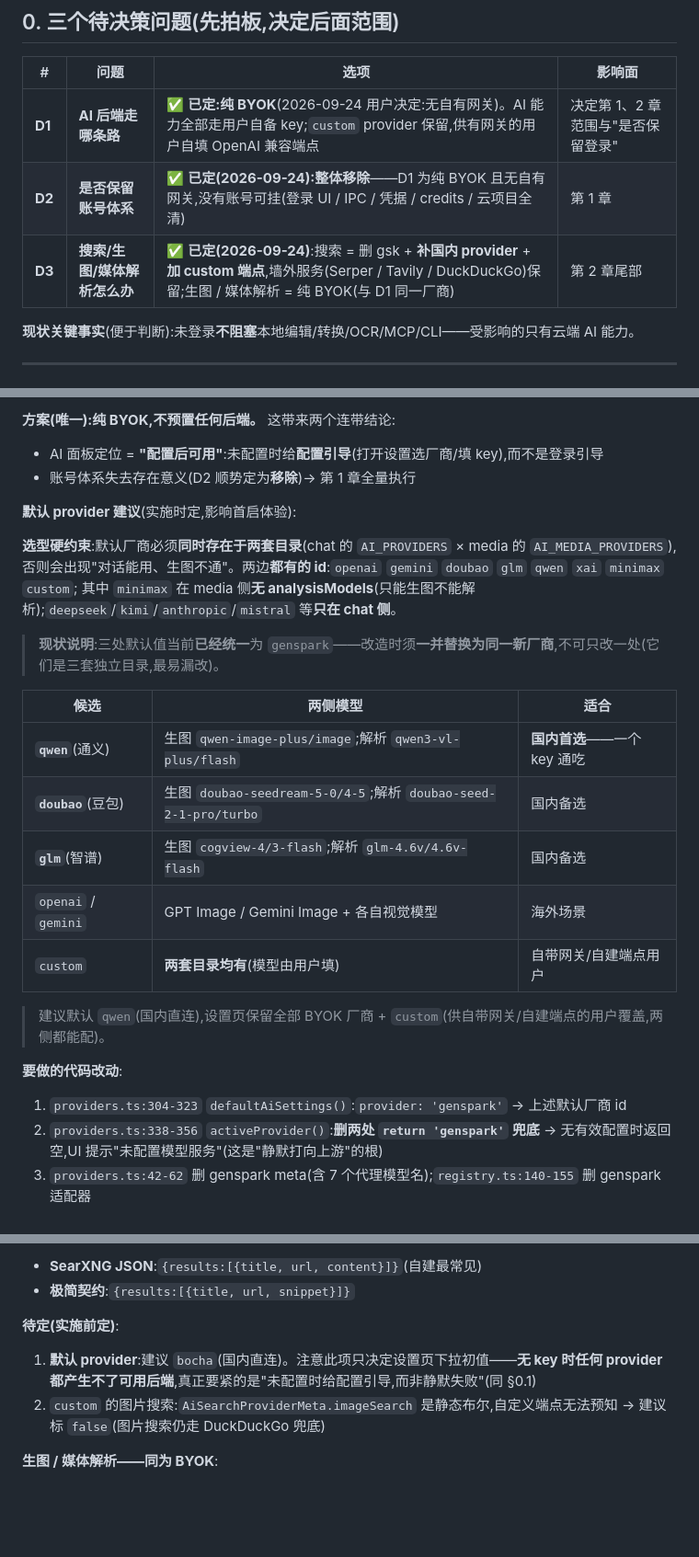
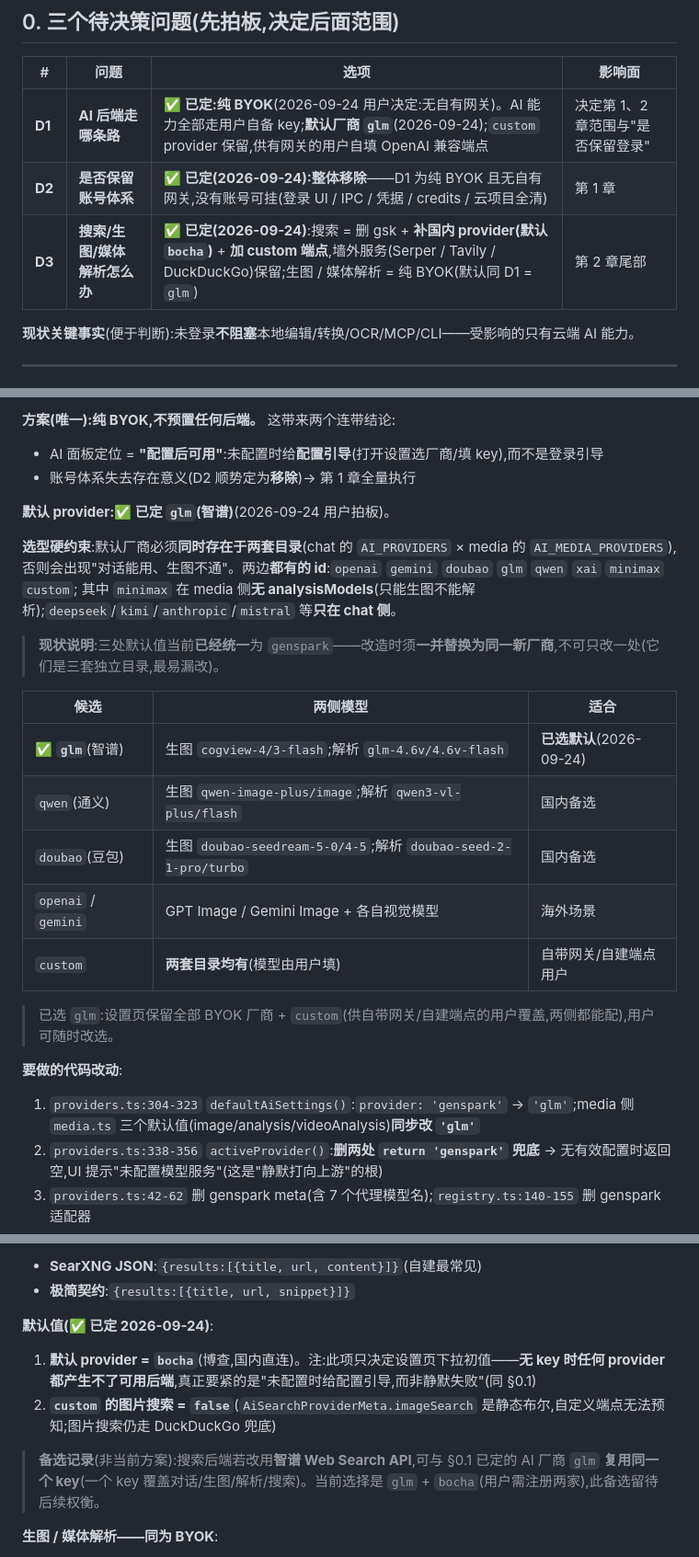
Before and after one commit to hackeris/SotaOffice, a Markdown page: docs/SOTA_RELEASE_TODO.md, 3 parts joined by grey strips. Shown at 92% size. Rendered like a GitHub page; blank space fills up the shorter version.

Commit message:
docs: 三个默认值拍板——AI 厂商 glm、搜索 provider bocha、custom 图片搜索 false
- §0 状态行:D1 补"默认厂商 glm"、D3 补"默认搜索 provider bocha"
- §0.1:默认 provider 段落由"建议(实施时定)"改为已定 glm;候选表 glm 行标为已选;
  改动 1 明确为 'glm' 并补 media 侧三个默认值同步
- §0.2:待定段改为已定(bocha / imageSearch=false);保留智谱搜索作备选记录
  (可与 glm 复用同一 key,当前方案为 glm+bocha 两家注册)

```diff
--- a/docs/SOTA_RELEASE_TODO.md
+++ b/docs/SOTA_RELEASE_TODO.md
@@ -11,9 +11,9 @@
 
 | # | 问题 | 选项 | 影响面 |
 |---|---|---|---|
-| **D1** | **AI 后端走哪条路** | ✅ **已定:纯 BYOK**(2026-09-24 用户决定:无自有网关)。AI 能力全部走用户自备 key;`custom` provider 保留,供有网关的用户自填 OpenAI 兼容端点 | 决定第 1、2 章范围与"是否保留登录" |
+| **D1** | **AI 后端走哪条路** | ✅ **已定:纯 BYOK**(2026-09-24 用户决定:无自有网关)。AI 能力全部走用户自备 key;**默认厂商 `glm`**(2026-09-24);`custom` provider 保留,供有网关的用户自填 OpenAI 兼容端点 | 决定第 1、2 章范围与"是否保留登录" |
 | **D2** | **是否保留账号体系** | ✅ **已定(2026-09-24):整体移除**——D1 为纯 BYOK 且无自有网关,没有账号可挂(登录 UI / IPC / 凭据 / credits / 云项目全清) | 第 1 章 |
-| **D3** | **搜索/生图/媒体解析怎么办** | ✅ **已定(2026-09-24)**:搜索 = 删 gsk + **补国内 provider** + **加 custom 端点**,墙外服务(Serper / Tavily / DuckDuckGo)保留;生图 / 媒体解析 = 纯 BYOK(与 D1 同一厂商) | 第 2 章尾部 |
+| **D3** | **搜索/生图/媒体解析怎么办** | ✅ **已定(2026-09-24)**:搜索 = 删 gsk + **补国内 provider(默认 `bocha`)** + **加 custom 端点**,墙外服务(Serper / Tavily / DuckDuckGo)保留;生图 / 媒体解析 = 纯 BYOK(默认同 D1 = `glm`) | 第 2 章尾部 |
 
 **现状关键事实**(便于判断):未登录**不阻塞**本地编辑/转换/OCR/MCP/CLI——受影响的只有云端 AI 能力。
 
@@ -29,7 +29,7 @@
 - AI 面板定位 = **"配置后可用"**:未配置时给**配置引导**(打开设置选厂商/填 key),而不是登录引导
 - 账号体系失去存在意义(D2 顺势定为**移除**)→ 第 1 章全量执行
 
-**默认 provider 建议**(实施时定,影响首启体验):
+**默认 provider:✅ 已定 `glm`(智谱)**(2026-09-24 用户拍板)。
 
 **选型硬约束**:默认厂商必须**同时存在于两套目录**(chat 的 `AI_PROVIDERS` × media 的 `AI_MEDIA_PROVIDERS`),
 否则会出现"对话能用、生图不通"。两边**都有的 id**:`openai` `gemini` `doubao` `glm` `qwen` `xai` `minimax` `custom`;
@@ -39,16 +39,16 @@
 
 | 候选 | 两侧模型 | 适合 |
 |---|---|---|
-| **`qwen`**(通义) | 生图 `qwen-image-plus/image`;解析 `qwen3-vl-plus/flash` | **国内首选**——一个 key 通吃 |
-| **`doubao`**(豆包) | 生图 `doubao-seedream-5-0/4-5`;解析 `doubao-seed-2-1-pro/turbo` | 国内备选 |
-| **`glm`**(智谱) | 生图 `cogview-4/3-flash`;解析 `glm-4.6v/4.6v-flash` | 国内备选 |
+| ✅ **`glm`**(智谱) | 生图 `cogview-4/3-flash`;解析 `glm-4.6v/4.6v-flash` | **已选默认**(2026-09-24) |
+| `qwen`(通义) | 生图 `qwen-image-plus/image`;解析 `qwen3-vl-plus/flash` | 国内备选 |
+| `doubao`(豆包) | 生图 `doubao-seedream-5-0/4-5`;解析 `doubao-seed-2-1-pro/turbo` | 国内备选 |
 | `openai` / `gemini` | GPT Image / Gemini Image + 各自视觉模型 | 海外场景 |
 | `custom` | **两套目录均有**(模型由用户填) | 自带网关/自建端点用户 |
 
-> 建议默认 `qwen`(国内直连),设置页保留全部 BYOK 厂商 + `custom`(供自带网关/自建端点的用户覆盖,两侧都能配)。
+> 已选 `glm`:设置页保留全部 BYOK 厂商 + `custom`(供自带网关/自建端点的用户覆盖,两侧都能配),用户可随时改选。
 
 **要做的代码改动**:
-1. `providers.ts:304-323` `defaultAiSettings()`:`provider: 'genspark'` → 上述默认厂商 id
+1. `providers.ts:304-323` `defaultAiSettings()`:`provider: 'genspark'` → `'glm'`;media 侧 `media.ts` 三个默认值(image/analysis/videoAnalysis)**同步改 `'glm'`**
 2. `providers.ts:338-356` `activeProvider()`:**删两处 `return 'genspark'` 兜底** → 无有效配置时返回空,UI 提示"未配置模型服务"(这是"静默打向上游"的根)
 3. `providers.ts:42-62` 删 genspark meta(含 7 个代理模型名);`registry.ts:140-155` 删 genspark 适配器
 4. `providers.ts:9-26` 删 `GENSPARK_LLM_BASE_URLS`、`GENSPARK_AGENT_TYPE`、`gensparkAttributionHeaders`
@@ -94,9 +94,11 @@
 - **SearXNG JSON**:`{results:[{title, url, content}]}`(自建最常见)
 - **极简契约**:`{results:[{title, url, snippet}]}`
 
-**待定(实施前定)**:
-1. **默认 provider**:建议 `bocha`(国内直连)。注意此项只决定设置页下拉初值——**无 key 时任何 provider 都产生不了可用后端**,真正要紧的是"未配置时给配置引导,而非静默失败"(同 §0.1)
-2. `custom` 的图片搜索:`AiSearchProviderMeta.imageSearch` 是静态布尔,自定义端点无法预知 → 建议标 `false`(图片搜索仍走 DuckDuckGo 兜底)
+**默认值(✅ 已定 2026-09-24)**:
+1. **默认 provider = `bocha`**(博查,国内直连)。注:此项只决定设置页下拉初值——**无 key 时任何 provider 都产生不了可用后端**,真正要紧的是"未配置时给配置引导,而非静默失败"(同 §0.1)
+2. **`custom` 的图片搜索 = `false`**(`AiSearchProviderMeta.imageSearch` 是静态布尔,自定义端点无法预知;图片搜索仍走 DuckDuckGo 兜底)
+
+> **备选记录**(非当前方案):搜索后端若改用**智谱 Web Search API**,可与 §0.1 已定的 AI 厂商 `glm` **复用同一个 key**(一个 key 覆盖对话/生图/解析/搜索)。当前选择是 `glm` + `bocha`(用户需注册两家),此备选留待后续权衡。
 
 **生图 / 媒体解析——同为 BYOK**:
 - 现状:`media.ts` 的 `AI_MEDIA_PROVIDERS` 首项为 genspark;`defaultAiMediaSettings()` 的 image/analysis/videoAnalysis **三个默认值全是 genspark**,与 chat 侧一致
```
